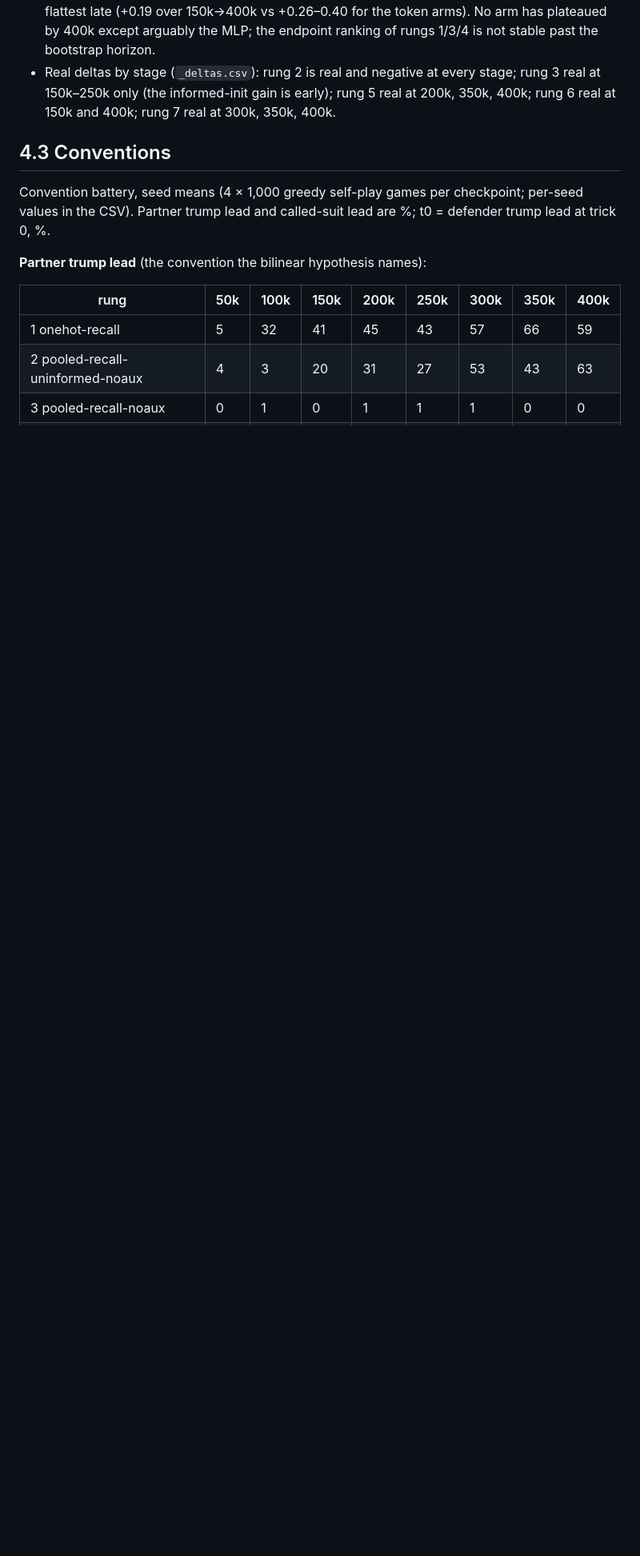
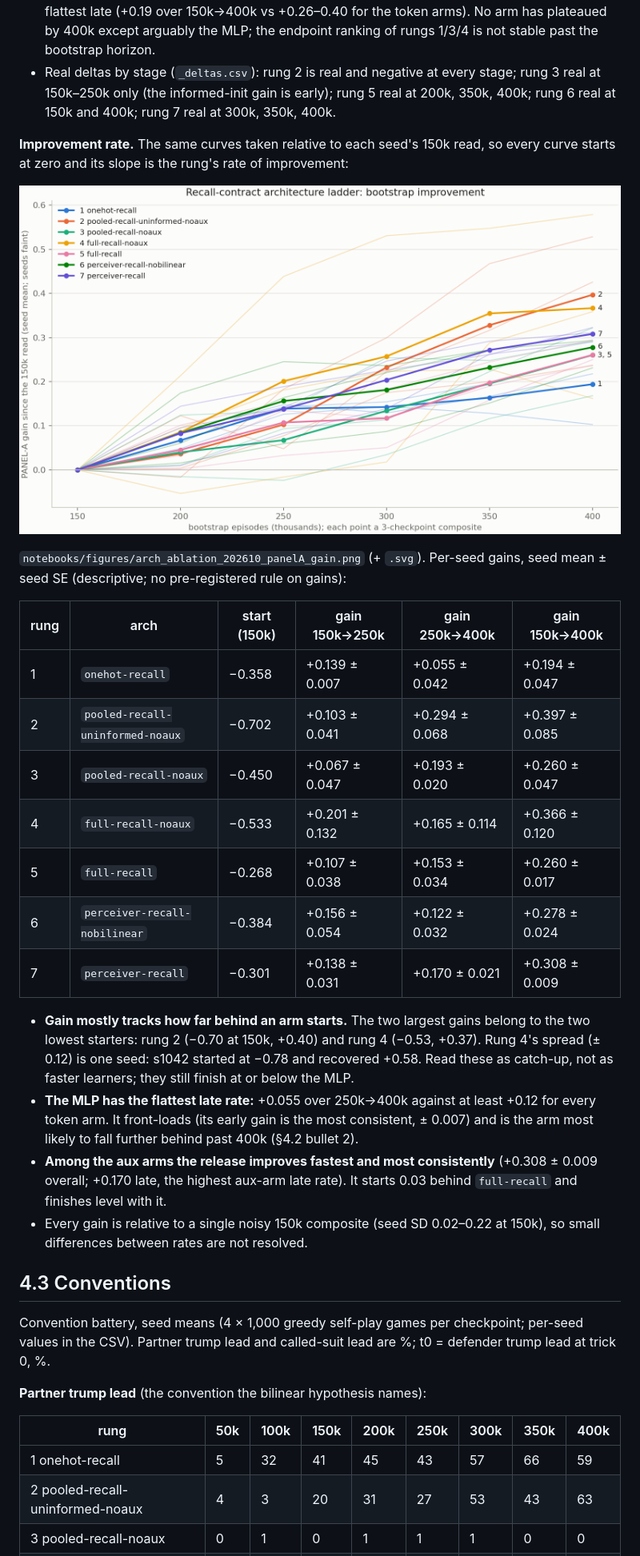
Before and after one commit to adamanthil/sheepsheadai, a Markdown page: notebooks/Architecture_Ablation_202610.md, the part around the change. Shown at 80% size. Drawn GitHub-style; pictures changed too: notebooks/figures/arch_ablation_202610_panelA_gain.png (added); blank space fills up the shorter version.

Commit message:
Add the ablation improvement-rate figure and read
Regenerate the ablation figures and add the gain-since-150k figure to
the notebook with per-seed early, late and total gains. The largest
gains belong to the arms that start furthest behind; the MLP has the
flattest late rate; the release improves fastest among the aux arms.

Co-Authored-By: Claude Opus 5.5 <noreply@anthropic.com>
Claude-Session: https://claude.ai/code/session_014WnXaAp7Y7htFrpFPGkhiw

```diff
--- a/notebooks/Architecture_Ablation_202610.md
+++ b/notebooks/Architecture_Ablation_202610.md
@@ -278,6 +278,44 @@ seed means at each composite stage:
   early); rung 5 real at 200k, 350k, 400k; rung 6 real at 150k and
   400k; rung 7 real at 300k, 350k, 400k.
 
+**Improvement rate.** The same curves taken relative to each seed's
+150k read, so every curve starts at zero and its slope is the rung's
+rate of improvement:
+
+![PANEL-A gain since 150k](figures/arch_ablation_202610_panelA_gain.png)
+
+`notebooks/figures/arch_ablation_202610_panelA_gain.png` (+ `.svg`).
+Per-seed gains, seed mean ± seed SE (descriptive; no pre-registered
+rule on gains):
+
+| rung | arch | start (150k) | gain 150k→250k | gain 250k→400k | gain 150k→400k |
+|---|---|---|---|---|---|
+| 1 | `onehot-recall` | −0.358 | +0.139 ± 0.007 | +0.055 ± 0.042 | +0.194 ± 0.047 |
+| 2 | `pooled-recall-uninformed-noaux` | −0.702 | +0.103 ± 0.041 | +0.294 ± 0.068 | +0.397 ± 0.085 |
+| 3 | `pooled-recall-noaux` | −0.450 | +0.067 ± 0.047 | +0.193 ± 0.020 | +0.260 ± 0.047 |
+| 4 | `full-recall-noaux` | −0.533 | +0.201 ± 0.132 | +0.165 ± 0.114 | +0.366 ± 0.120 |
+| 5 | `full-recall` | −0.268 | +0.107 ± 0.038 | +0.153 ± 0.034 | +0.260 ± 0.017 |
+| 6 | `perceiver-recall-nobilinear` | −0.384 | +0.156 ± 0.054 | +0.122 ± 0.032 | +0.278 ± 0.024 |
+| 7 | `perceiver-recall` | −0.301 | +0.138 ± 0.031 | +0.170 ± 0.021 | +0.308 ± 0.009 |
+
+- **Gain mostly tracks how far behind an arm starts.** The two largest
+  gains belong to the two lowest starters: rung 2 (−0.70 at 150k,
+  +0.40) and rung 4 (−0.53, +0.37). Rung 4's spread (± 0.12) is one
+  seed: s1042 started at −0.78 and recovered +0.58. Read these as
+  catch-up, not as faster learners; they still finish at or below
+  the MLP.
+- **The MLP has the flattest late rate:** +0.055 over 250k→400k against
+  at least +0.12 for every token arm. It front-loads (its early gain
+  is the most consistent, ± 0.007) and is the arm most likely to fall
+  further behind past 400k (§4.2 bullet 2).
+- **Among the aux arms the release improves fastest and most
+  consistently** (+0.308 ± 0.009 overall; +0.170 late, the highest
+  aux-arm late rate). It starts 0.03 behind `full-recall` and finishes
+  level with it.
+- Every gain is relative to a single noisy 150k composite (seed SD
+  0.02–0.22 at 150k), so small differences between rates are not
+  resolved.
+
 ## 4.3 Conventions
 
 Convention battery, seed means (4 × 1,000 greedy self-play games per
```
Also changed, not shown: notebooks/figures/arch_ablation_202610_panelA.png, 2 other files.
